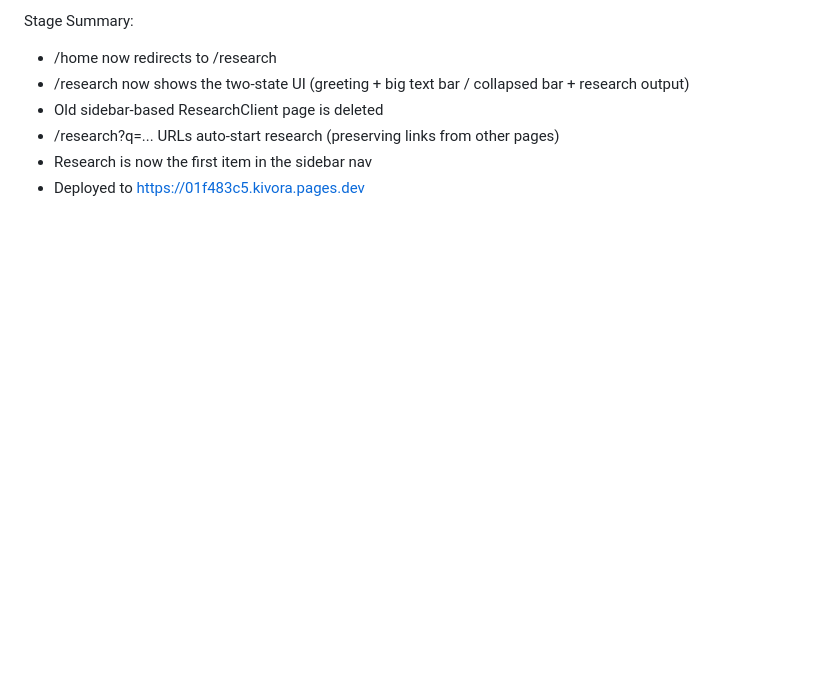
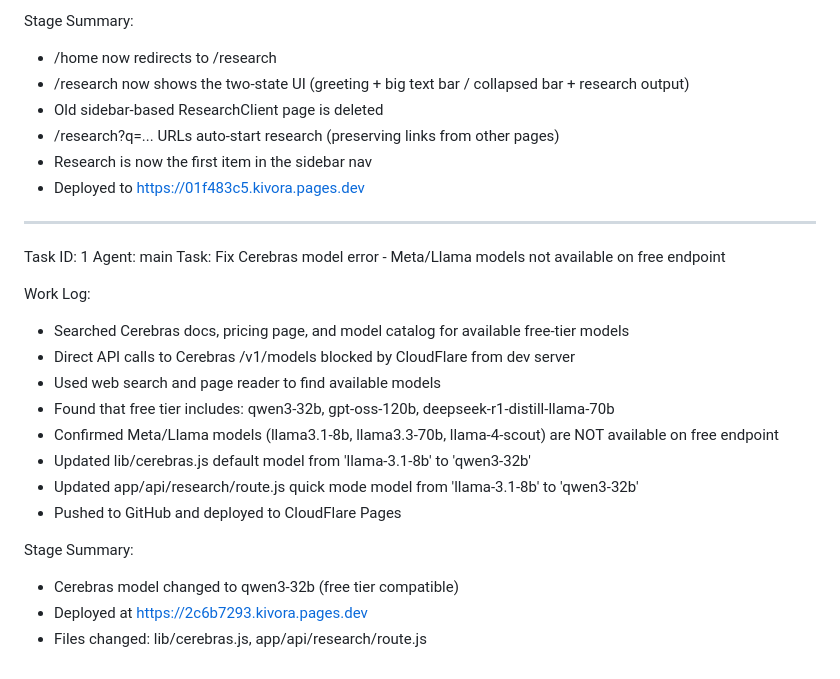
Before and after one commit to horsnel/kivora, a Markdown page: worklog.md, the part around the change. GitHub-like rendering; blank space fills up the shorter version.

Commit message:
4d0c5cd8-ac21-4fe4-a558-279e1ae51593

```diff
--- a/worklog.md
+++ b/worklog.md
@@ -92,3 +92,23 @@ Stage Summary:
 - /research?q=... URLs auto-start research (preserving links from other pages)
 - Research is now the first item in the sidebar nav
 - Deployed to https://01f483c5.kivora.pages.dev
+
+---
+Task ID: 1
+Agent: main
+Task: Fix Cerebras model error - Meta/Llama models not available on free endpoint
+
+Work Log:
+- Searched Cerebras docs, pricing page, and model catalog for available free-tier models
+- Direct API calls to Cerebras /v1/models blocked by CloudFlare from dev server
+- Used web search and page reader to find available models
+- Found that free tier includes: qwen3-32b, gpt-oss-120b, deepseek-r1-distill-llama-70b
+- Confirmed Meta/Llama models (llama3.1-8b, llama3.3-70b, llama-4-scout) are NOT available on free endpoint
+- Updated lib/cerebras.js default model from 'llama-3.1-8b' to 'qwen3-32b'
+- Updated app/api/research/route.js quick mode model from 'llama-3.1-8b' to 'qwen3-32b'
+- Pushed to GitHub and deployed to CloudFlare Pages
+
+Stage Summary:
+- Cerebras model changed to qwen3-32b (free tier compatible)
+- Deployed at https://2c6b7293.kivora.pages.dev
+- Files changed: lib/cerebras.js, app/api/research/route.js
```
